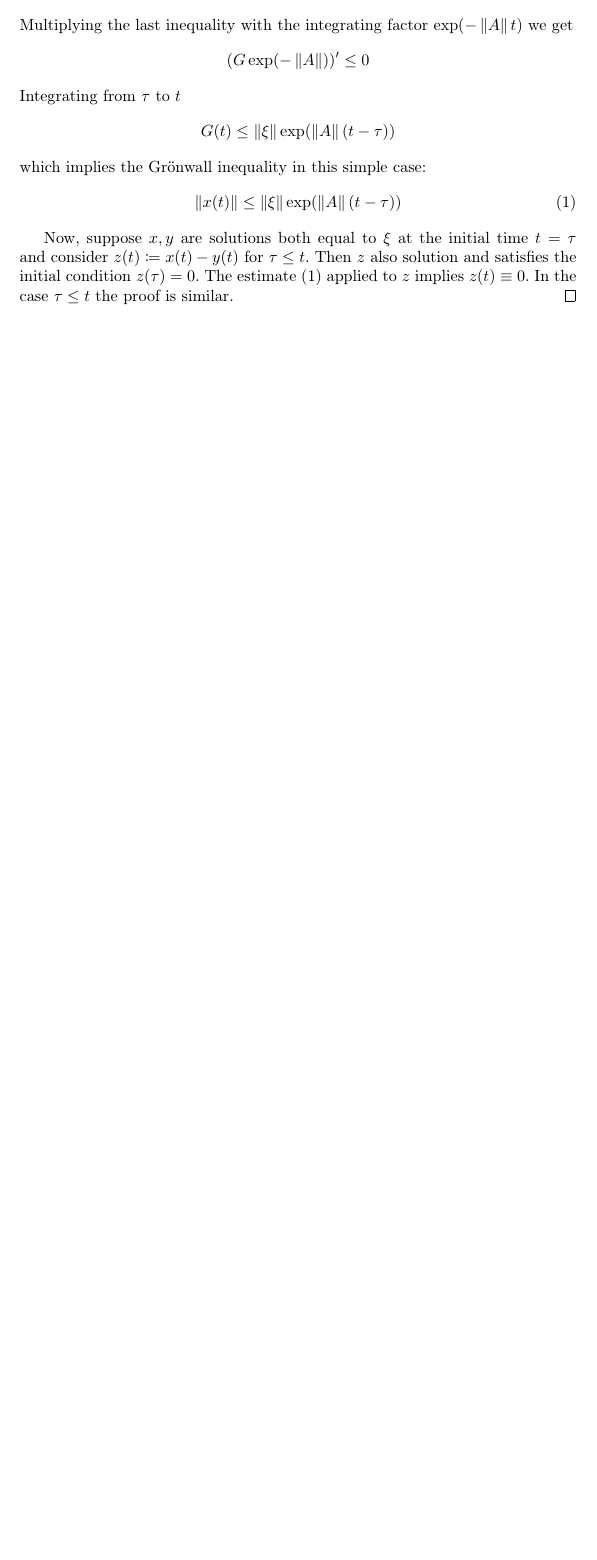
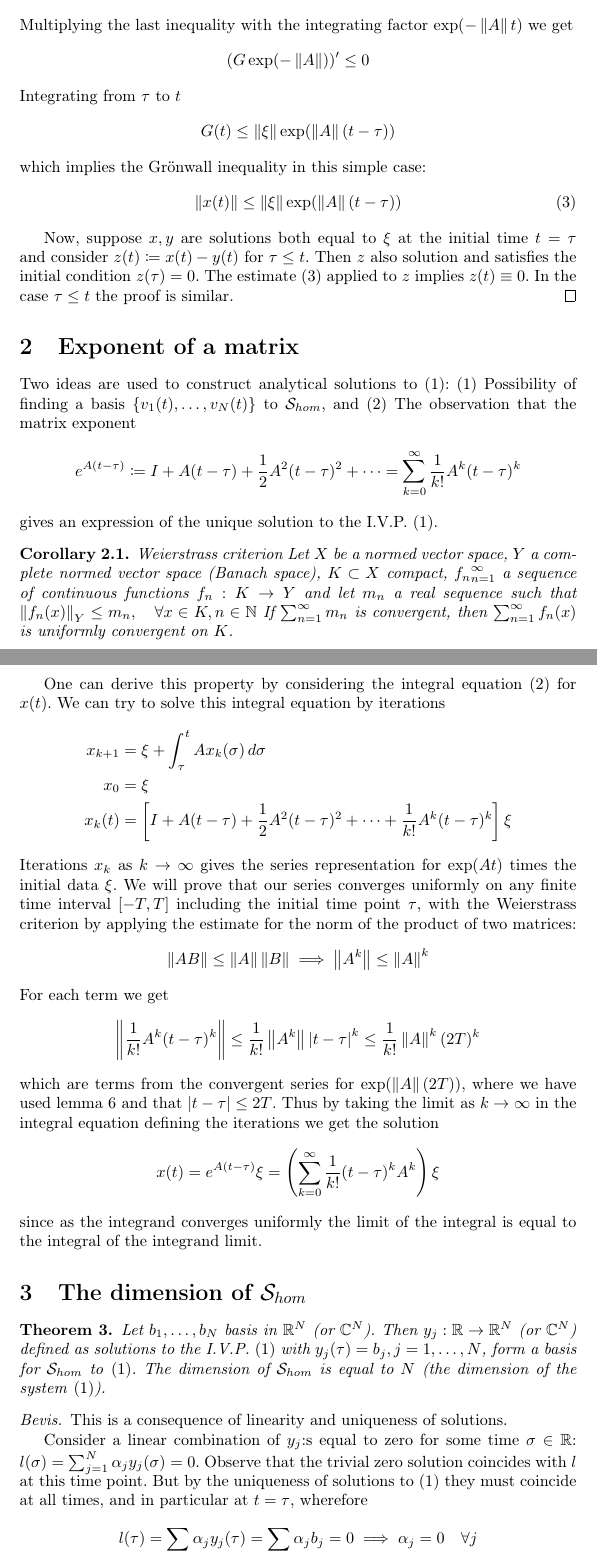
Before and after one commit to axelf4/matlab, a LaTeX document (mve162/mve162.tex): part of page 2 of 2 before the commit and two parts of pages 2 and 3 of 4 after it, the two joined at a grey line, cut so that both start at the same text, the shorter picture padded with empty space. Compiled offline with pdfLaTeX.

Commit message:
Add more ODE notes

```diff
--- a/mve162/mve162.tex
+++ b/mve162/mve162.tex
@@ -3,6 +3,7 @@
 \usepackage[utf8]{inputenc}
 \usepackage[swedish]{babel}
 \usepackage{amsmath, amsfonts, amsthm, mathtools}
+\usepackage[hidelinks]{hyperref}
 \usepackage{cancel}
 
 \newtheorem{theorem}{Theorem}
@@ -10,6 +11,8 @@
 \newtheorem{lemma}[theorem]{Lemma}
 \newtheorem{proposition}{Proposition}
 \newtheorem{corollary}{Corollary}[theorem]
+
+\DeclareMathOperator{\diag}{diag}
 
 \DeclarePairedDelimiter\abs{\lvert}{\rvert}
 \newcommand{\norm}[1]{\left\lVert#1\right\rVert}
@@ -78,3 +91,69 @@ If $f = f(x)$ is independent of time, the system is called \emph{autonomous}.
 	In the case $\tau \le t$ the proof is similar.
 \end{proof}
 
+\section{Exponent of a matrix}
+
+Two ideas are used to construct analytical solutions to \eqref{eq:ivp}:
+(1) Possibility of finding a basis $\{v_1(t), \ldots, v_N(t)\}$ to $\mathcal S_{hom}$,
+and (2) The observation that the matrix exponent
+$$ e^{A(t - \tau)} \coloneqq I + A (t - \tau) + \frac12 A^2 (t - \tau)^2 + \cdots = \sum_{k=0}^\infty \frac1{k!} A^k (t - \tau)^k $$
+gives an expression of the unique solution to the I.V.P. \eqref{eq:ivp}.
+
+\begin{corollary}{Weierstrass criterion}
+	Let $X$ be a normed vector space, $Y$ a complete normed vector space
+	(Banach space), $K \subset X$ compact, ${f_n}_{n=1}^\infty$
+	a sequence of continuous functions $f_n : K \to Y$
+	and let ${m_n}$ a real sequence such that
+	$\norm{f_n(x)}_Y \le m_n, \quad \forall x \in K, n \in \mathbb N$
+	If $\sum_{n=1}^\infty m_n$ is convergent, then $\sum_{n=1}^\infty f_n(x)$
+	is uniformly convergent on $K$.
+\end{corollary}
+
+One can derive this property by considering
+the integral equation \eqref{eq:intrep} for $x(t)$.
+We can try to solve this integral equation by iterations
+\begin{align*}
+	x_{k+1} &= \xi + \int_\tau^t A x_k(\sigma) \, d\sigma \\
+	x_0 &= \xi \\
+	x_k(t) &= \left[ I + A(t - \tau) + \frac12 A^2 (t - \tau)^2 + \cdots + \frac1{k!} A^k (t - \tau)^k \right] \xi
+\end{align*}
+Iterations $x_k$ as $k \to \infty$ gives the series representation for $\exp(At)$
+times the initial data $\xi$.
+We will prove that our series converges uniformly
+on any finite time interval $[-T, T]$ including the initial time point $\tau$,
+with the Weierstrass criterion
+by applying the estimate for the norm of the product of two matrices:
+$$ \norm{AB} \le \norm A \norm B \implies \norm{A^k} \le \norm A^k $$
+For each term we get
+$$ \norm{\frac1{k!} A^k (t - \tau)^k} \le \frac1{k!} \norm{A^k} \abs{t - \tau}^k
+	\le \frac1{k!} \norm A^k (2T)^k $$
+which are terms from the convergent series for $\exp(\norm A (2T))$,
+where we have used lemma \ref{le:norm_submultiplicative} and that
+$\abs{t - \tau} \le 2T$.
+Thus by taking the limit as $k \to \infty$ in the integral equation
+defining the iterations we get the solution
+$$ x(t) = e^{A(t - \tau)}\xi = \left(\sum_{k=0}^\infty \frac1{k!}(t-\tau)^kA^k\right) \xi $$
+since as the integrand converges uniformly the limit of the integral
+is equal to the integral of the integrand limit.
+
+\section{The dimension of $\mathcal S_{hom}$}
+
+\begin{theorem}
+	Let $b_1, \ldots, b_N$ basis in $\mathbb R^N$ (or $\mathbb C^N$).
+	Then $y_j : \mathbb R \to \mathbb R^N$ (or $\mathbb C^N$)
+	defined as solutions to the I.V.P. \eqref{eq:ivp}
+	with $y_j(\tau) = b_j, j = 1, \ldots, N$,
+	form a basis for $\mathcal S_{hom}$ to \eqref{eq:ivp}.
+	The dimension of $\mathcal S_{hom}$ is equal to $N$
+	(the dimension of the system \eqref{eq:ivp}).
+\end{theorem}
+\begin{proof}
+	This is a consequence of linearity and uniqueness of solutions.
+
+	Consider a linear combination of $y_j$:s
+	equal to zero for some time $\sigma \in \mathbb R$:
+	$l(\sigma) = \sum_{j=1}^N \alpha_j y_j(\sigma) = 0$.
+	Observe that the trivial zero solution coincides with $l$ at this time point.
+	But by the uniqueness of solutions to \eqref{eq:ivp}
+	they must coincide at all times, and in particular at $t = \tau$, wherefore
+	$$ l(\tau) = \sum \alpha_j y_j(\tau) = \sum \alpha_j b_j = 0 \implies \alpha_j = 0 \quad \forall j$$
```
Also changed, not shown: mve162/mve162.tex (59 more changed lines).
